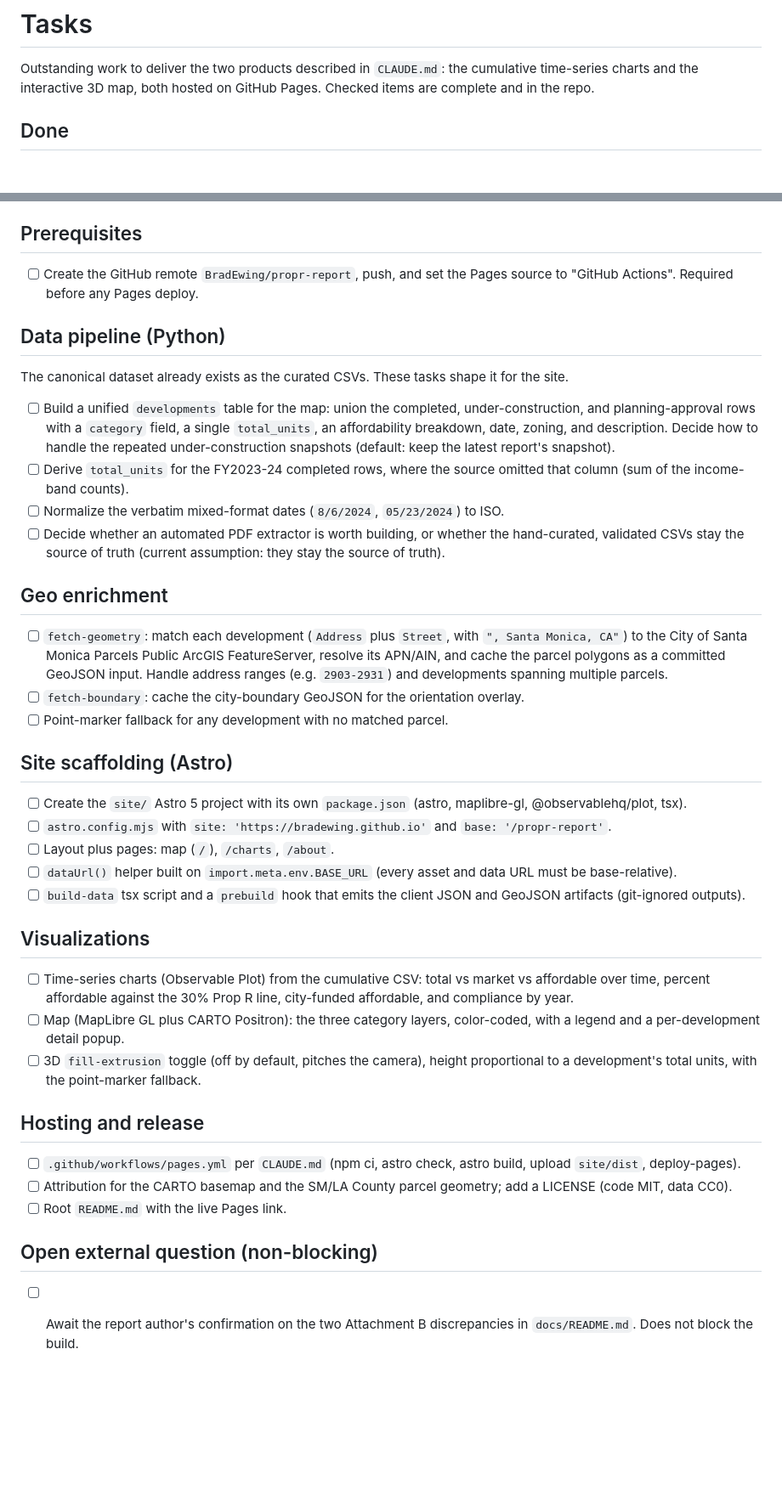
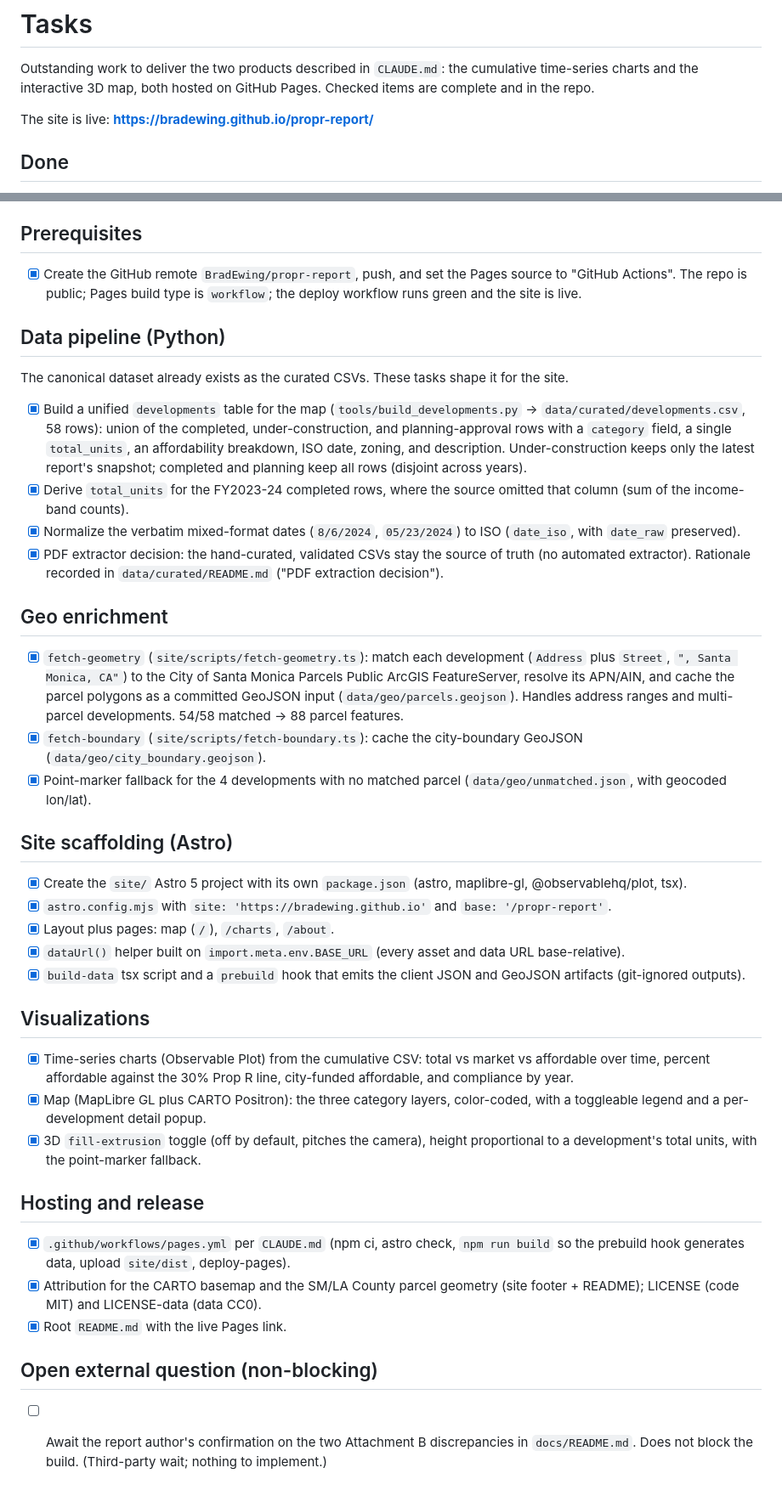
Before and after one commit to BradEwing/propr-report, a Markdown page: docs/TASKS.md, 2 parts joined by grey strips. Shown at 85% size. Drawn GitHub-style; blank space fills up the shorter version.

Commit message:
Mark all TASKS.md items complete; site is live on Pages
Co-Authored-By: Claude Opus 4.8 (1M context) <noreply@anthropic.com>

```diff
--- a/docs/TASKS.md
+++ b/docs/TASKS.md
@@ -3,6 +3,8 @@
 Outstanding work to deliver the two products described in `CLAUDE.md`: the
 cumulative time-series charts and the interactive 3D map, both hosted on GitHub
 Pages. Checked items are complete and in the repo.
+
+The site is live: **https://bradewing.github.io/propr-report/**
 
 ## Done
 
@@ -21,68 +23,75 @@ Pages. Checked items are complete and in the repo.
 
 ## Prerequisites
 
-- [ ] Create the GitHub remote `BradEwing/propr-report`, push, and set the Pages
-      source to "GitHub Actions". Required before any Pages deploy.
+- [x] Create the GitHub remote `BradEwing/propr-report`, push, and set the Pages
+      source to "GitHub Actions". The repo is public; Pages build type is
+      `workflow`; the deploy workflow runs green and the site is live.
 
 ## Data pipeline (Python)
 
 The canonical dataset already exists as the curated CSVs. These tasks shape it
 for the site.
 
-- [ ] Build a unified `developments` table for the map: union the completed,
+- [x] Build a unified `developments` table for the map (`tools/build_developments.py`
+      → `data/curated/developments.csv`, 58 rows): union of the completed,
       under-construction, and planning-approval rows with a `category` field, a
-      single `total_units`, an affordability breakdown, date, zoning, and
-      description. Decide how to handle the repeated under-construction snapshots
-      (default: keep the latest report's snapshot).
-- [ ] Derive `total_units` for the FY2023-24 completed rows, where the source
+      single `total_units`, an affordability breakdown, ISO date, zoning, and
+      description. Under-construction keeps only the latest report's snapshot;
+      completed and planning keep all rows (disjoint across years).
+- [x] Derive `total_units` for the FY2023-24 completed rows, where the source
       omitted that column (sum of the income-band counts).
-- [ ] Normalize the verbatim mixed-format dates (`8/6/2024`, `05/23/2024`) to ISO.
-- [ ] Decide whether an automated PDF extractor is worth building, or whether the
-      hand-curated, validated CSVs stay the source of truth (current assumption:
-      they stay the source of truth).
+- [x] Normalize the verbatim mixed-format dates (`8/6/2024`, `05/23/2024`) to ISO
+      (`date_iso`, with `date_raw` preserved).
+- [x] PDF extractor decision: the hand-curated, validated CSVs stay the source of
+      truth (no automated extractor). Rationale recorded in
+      `data/curated/README.md` ("PDF extraction decision").
 
 ## Geo enrichment
 
-- [ ] `fetch-geometry`: match each development (`Address` plus `Street`, with
-      `", Santa Monica, CA"`) to the City of Santa Monica Parcels Public ArcGIS
-      FeatureServer, resolve its APN/AIN, and cache the parcel polygons as a
-      committed GeoJSON input. Handle address ranges (e.g. `2903-2931`) and
-      developments spanning multiple parcels.
-- [ ] `fetch-boundary`: cache the city-boundary GeoJSON for the orientation
-      overlay.
-- [ ] Point-marker fallback for any development with no matched parcel.
+- [x] `fetch-geometry` (`site/scripts/fetch-geometry.ts`): match each development
+      (`Address` plus `Street`, `", Santa Monica, CA"`) to the City of Santa
+      Monica Parcels Public ArcGIS FeatureServer, resolve its APN/AIN, and cache
+      the parcel polygons as a committed GeoJSON input (`data/geo/parcels.geojson`).
+      Handles address ranges and multi-parcel developments. 54/58 matched →
+      88 parcel features.
+- [x] `fetch-boundary` (`site/scripts/fetch-boundary.ts`): cache the
+      city-boundary GeoJSON (`data/geo/city_boundary.geojson`).
+- [x] Point-marker fallback for the 4 developments with no matched parcel
+      (`data/geo/unmatched.json`, with geocoded lon/lat).
 
 ## Site scaffolding (Astro)
 
-- [ ] Create the `site/` Astro 5 project with its own `package.json`
+- [x] Create the `site/` Astro 5 project with its own `package.json`
       (astro, maplibre-gl, @observablehq/plot, tsx).
-- [ ] `astro.config.mjs` with `site: 'https://bradewing.github.io'` and
+- [x] `astro.config.mjs` with `site: 'https://bradewing.github.io'` and
       `base: '/propr-report'`.
-- [ ] Layout plus pages: map (`/`), `/charts`, `/about`.
-- [ ] `dataUrl()` helper built on `import.meta.env.BASE_URL` (every asset and data
-      URL must be base-relative).
-- [ ] `build-data` tsx script and a `prebuild` hook that emits the client JSON and
+- [x] Layout plus pages: map (`/`), `/charts`, `/about`.
+- [x] `dataUrl()` helper built on `import.meta.env.BASE_URL` (every asset and data
+      URL base-relative).
+- [x] `build-data` tsx script and a `prebuild` hook that emits the client JSON and
       GeoJSON artifacts (git-ignored outputs).
 
 ## Visualizations
 
-- [ ] Time-series charts (Observable Plot) from the cumulative CSV: total vs
+- [x] Time-series charts (Observable Plot) from the cumulative CSV: total vs
       market vs affordable over time, percent affordable against the 30% Prop R
       line, city-funded affordable, and compliance by year.
-- [ ] Map (MapLibre GL plus CARTO Positron): the three category layers,
-      color-coded, with a legend and a per-development detail popup.
-- [ ] 3D `fill-extrusion` toggle (off by default, pitches the camera), height
+- [x] Map (MapLibre GL plus CARTO Positron): the three category layers,
+      color-coded, with a toggleable legend and a per-development detail popup.
+- [x] 3D `fill-extrusion` toggle (off by default, pitches the camera), height
       proportional to a development's total units, with the point-marker fallback.
 
 ## Hosting and release
 
-- [ ] `.github/workflows/pages.yml` per `CLAUDE.md` (npm ci, astro check, astro
-      build, upload `site/dist`, deploy-pages).
-- [ ] Attribution for the CARTO basemap and the SM/LA County parcel geometry; add
-      a LICENSE (code MIT, data CC0).
-- [ ] Root `README.md` with the live Pages link.
+- [x] `.github/workflows/pages.yml` per `CLAUDE.md` (npm ci, astro check,
+      `npm run build` so the prebuild hook generates data, upload `site/dist`,
+      deploy-pages).
+- [x] Attribution for the CARTO basemap and the SM/LA County parcel geometry
+      (site footer + README); LICENSE (code MIT) and LICENSE-data (data CC0).
+- [x] Root `README.md` with the live Pages link.
 
 ## Open external question (non-blocking)
 
 - [ ] Await the report author's confirmation on the two Attachment B
-      discrepancies in `docs/README.md`. Does not block the build.
+      discrepancies in `docs/README.md`. Does not block the build. (Third-party
+      wait; nothing to implement.)
```
